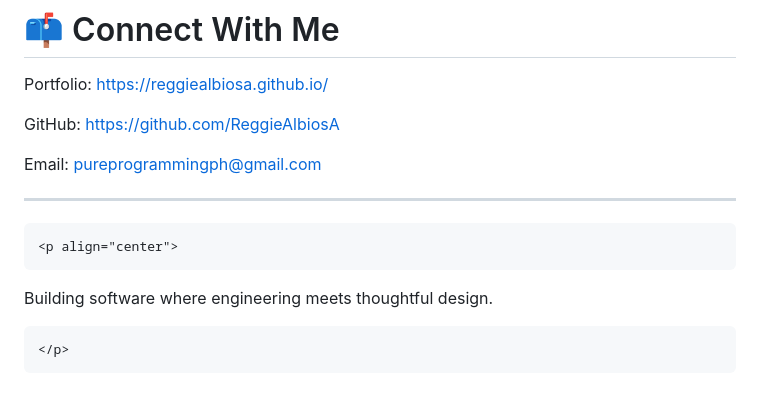
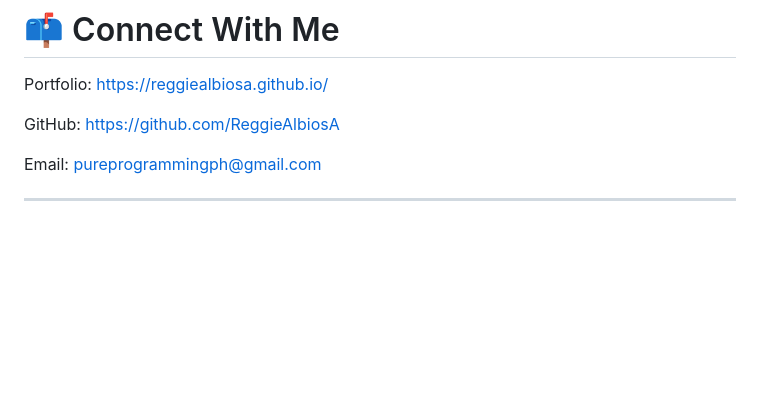
Before and after one commit to ReggieAlbiosA/ReggieAlbiosA.github.io, a Markdown page: README.md, the part around the change. Drawn GitHub-style; blank space fills up the shorter version.

````diff
--- a/README.md
+++ b/README.md
@@ -159,11 +159,3 @@ GitHub: https://github.com/ReggieAlbiosA
 Email: pureprogrammingph@gmail.com
 
 ------------------------------------------------------------------------
-
-```{=html}
-<p align="center">
-```
-Building software where engineering meets thoughtful design.
-```{=html}
-</p>
-```
````
